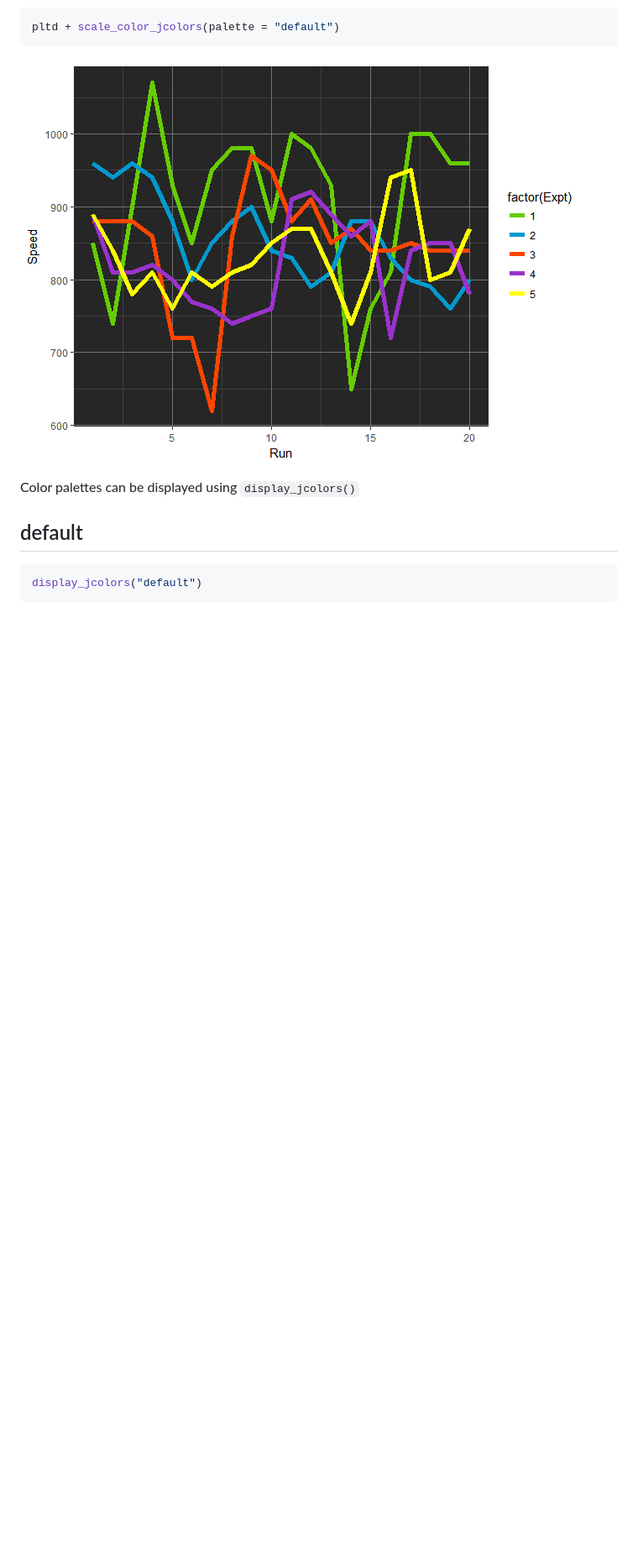
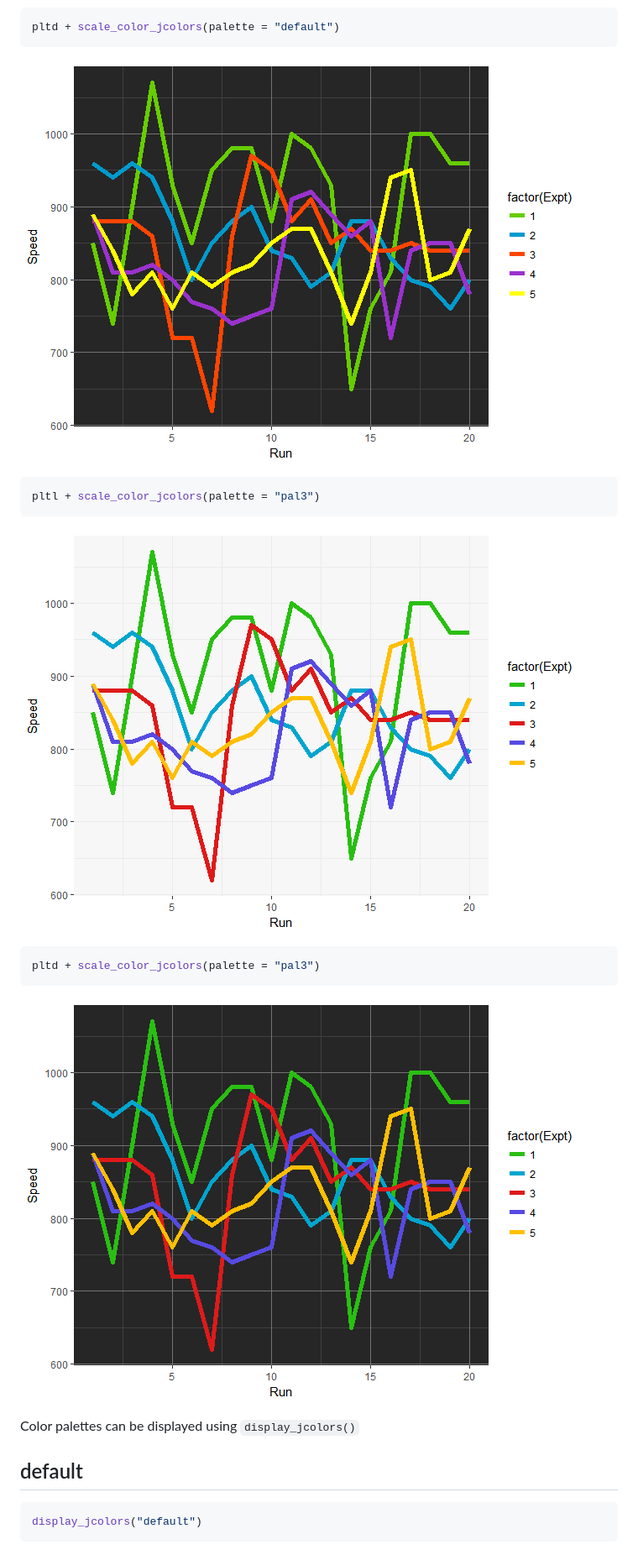
Before and after one commit to jaredhuling/jcolors, a Markdown page: README.md, the part around the change printed below. Shown: that part at 84% size. Drawn GitHub-style; pictures changed too: vignettes/unnamed-chunk-3-3.png (added), vignettes/unnamed-chunk-3-4.png (added); blank space fills up the shorter version.

Commit message:
added pal3 palette

````diff
--- a/README.md
+++ b/README.md
@@ -70,6 +70,18 @@ pltd + scale_color_jcolors(palette = "default")
 
 ![](vignettes/unnamed-chunk-3-2.png)<!-- -->
 
+```r
+pltl + scale_color_jcolors(palette = "pal3")
+```
+
+![](vignettes/unnamed-chunk-3-3.png)<!-- -->
+
+```r
+pltd + scale_color_jcolors(palette = "pal3")
+```
+
+![](vignettes/unnamed-chunk-3-4.png)<!-- -->
+
 Color palettes can be displayed using `display_jcolors()`
 
 ## default
````
Also changed, not shown: other parts of README.md (+8 -0 lines), vignettes/unnamed-chunk-5-1.png, vignettes/unnamed-chunk-6-1.png (added), 5 other files.
